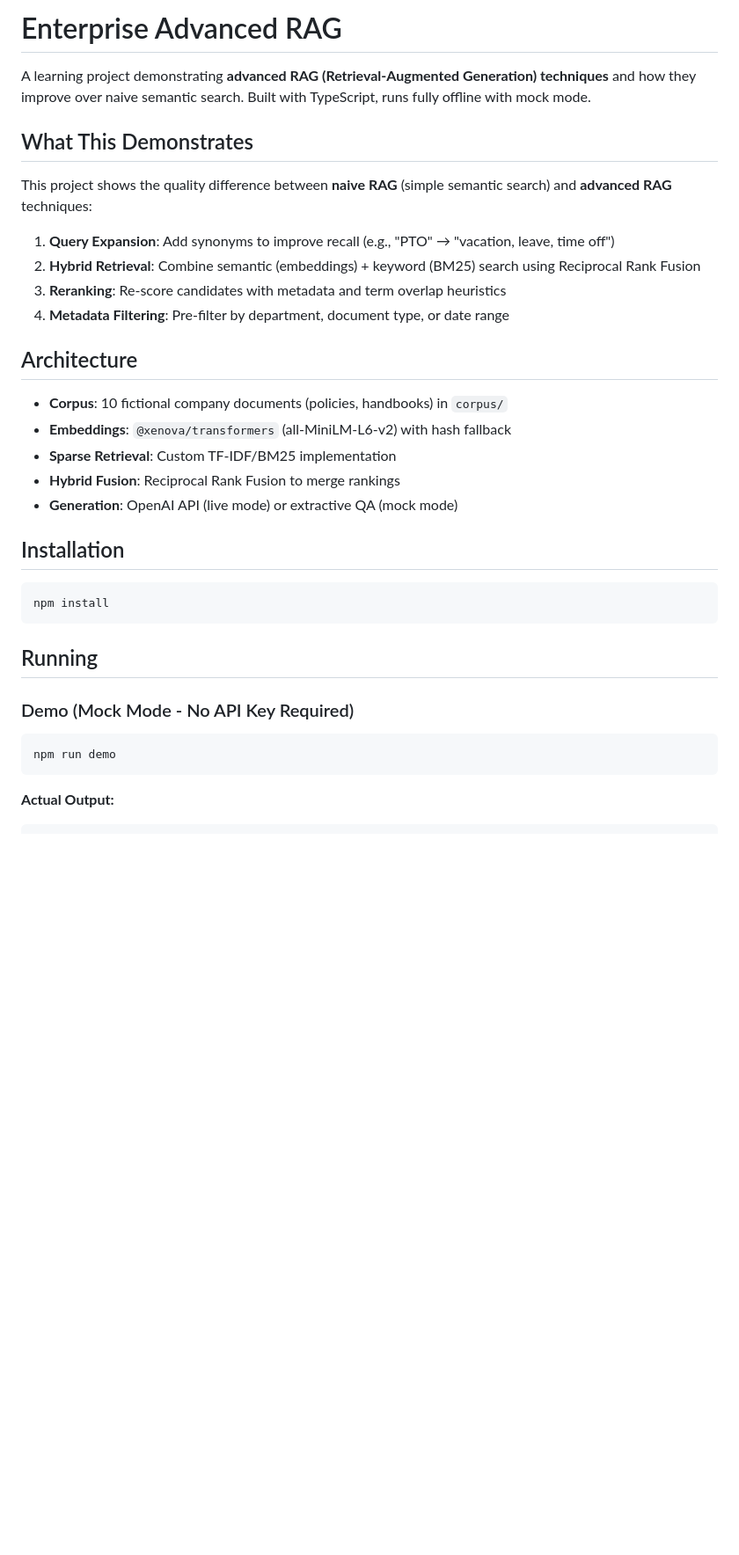
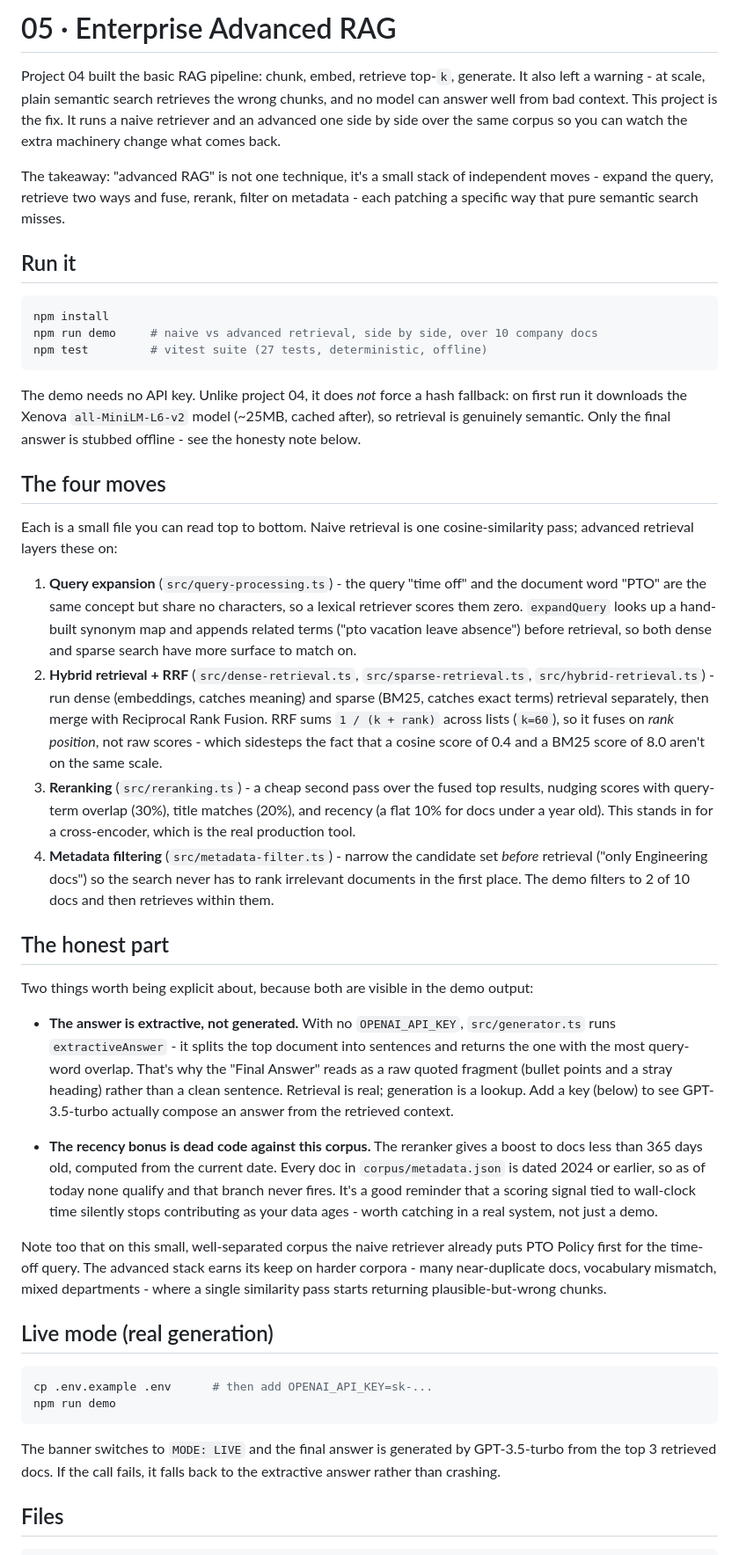
Before and after one commit to PranjalAgni/algocamp-projects, a Markdown page: 05-enterprise-advanced-rag/README.md, the part around one of its changes. Shown at 88% size. GitHub-like rendering; blank space fills up the shorter version.

````diff
--- a/05-enterprise-advanced-rag/README.md
+++ b/05-enterprise-advanced-rag/README.md
@@ -1,38 +1,78 @@
-# Enterprise Advanced RAG
+# 05 · Enterprise Advanced RAG
 
-A learning project demonstrating **advanced RAG (Retrieval-Augmented Generation) techniques** and how they improve over naive semantic search. Built with TypeScript, runs fully offline with mock mode.
+Project 04 built the basic RAG pipeline: chunk, embed, retrieve top-`k`, generate. It also left a
+warning - at scale, plain semantic search retrieves the wrong chunks, and no model can answer well
+from bad context. This project is the fix. It runs a naive retriever and an advanced one side by
+side over the same corpus so you can watch the extra machinery change what comes back.
 
-## What This Demonstrates
+The takeaway: "advanced RAG" is not one technique, it's a small stack of independent moves - expand
+the query, retrieve two ways and fuse, rerank, filter on metadata - each patching a specific way
+that pure semantic search misses.
 
-This project shows the quality difference between **naive RAG** (simple semantic search) and **advanced RAG** techniques:
-
-1. **Query Expansion**: Add synonyms to improve recall (e.g., "PTO" → "vacation, leave, time off")
-2. **Hybrid Retrieval**: Combine semantic (embeddings) + keyword (BM25) search using Reciprocal Rank Fusion
-3. **Reranking**: Re-score candidates with metadata and term overlap heuristics
-4. **Metadata Filtering**: Pre-filter by department, document type, or date range
-
-## Architecture
-
-- **Corpus**: 10 fictional company documents (policies, handbooks) in `corpus/`
-- **Embeddings**: `@xenova/transformers` (all-MiniLM-L6-v2) with hash fallback
-- **Sparse Retrieval**: Custom TF-IDF/BM25 implementation
-- **Hybrid Fusion**: Reciprocal Rank Fusion to merge rankings
-- **Generation**: OpenAI API (live mode) or extractive QA (mock mode)
-
-## Installation
+## Run it
 
 ```bash
 npm install
+npm run demo     # naive vs advanced retrieval, side by side, over 10 company docs
+npm test         # vitest suite (27 tests, deterministic, offline)
 ```
 
-## Running
+The demo needs no API key. Unlike project 04, it does *not* force a hash fallback: on first run it
+downloads the Xenova `all-MiniLM-L6-v2` model (~25MB, cached after), so retrieval is genuinely
+semantic. Only the final answer is stubbed offline - see the honesty note below.
 
-### Demo (Mock Mode - No API Key Required)
+## The four moves
+
+Each is a small file you can read top to bottom. Naive retrieval is one cosine-similarity pass;
+advanced retrieval layers these on:
+
+1. **Query expansion** (`src/query-processing.ts`) - the query "time off" and the document word
+   "PTO" are the same concept but share no characters, so a lexical retriever scores them zero.
+   `expandQuery` looks up a hand-built synonym map and appends related terms ("pto vacation leave
+   absence") before retrieval, so both dense and sparse search have more surface to match on.
+2. **Hybrid retrieval + RRF** (`src/dense-retrieval.ts`, `src/sparse-retrieval.ts`,
+   `src/hybrid-retrieval.ts`) - run dense (embeddings, catches meaning) and sparse (BM25, catches
+   exact terms) retrieval separately, then merge with Reciprocal Rank Fusion. RRF sums
+   `1 / (k + rank)` across lists (`k=60`), so it fuses on *rank position*, not raw scores - which
+   sidesteps the fact that a cosine score of 0.4 and a BM25 score of 8.0 aren't on the same scale.
+3. **Reranking** (`src/reranking.ts`) - a cheap second pass over the fused top results, nudging
+   scores with query-term overlap (30%), title matches (20%), and recency (a flat 10% for docs
+   under a year old). This stands in for a cross-encoder, which is the real production tool.
+4. **Metadata filtering** (`src/metadata-filter.ts`) - narrow the candidate set *before* retrieval
+   ("only Engineering docs") so the search never has to rank irrelevant documents in the first
+   place. The demo filters to 2 of 10 docs and then retrieves within them.
+
+## The honest part
+
+Two things worth being explicit about, because both are visible in the demo output:
+
+- **The answer is extractive, not generated.** With no `OPENAI_API_KEY`, `src/generator.ts` runs
+  `extractiveAnswer` - it splits the top document into sentences and returns the one with the most
+  query-word overlap. That's why the "Final Answer" reads as a raw quoted fragment (bullet points
+  and a stray heading) rather than a clean sentence. Retrieval is real; generation is a lookup.
+  Add a key (below) to see GPT-3.5-turbo actually compose an answer from the retrieved context.
+
+- **The recency bonus is dead code against this corpus.** The reranker gives a boost to docs less
+  than 365 days old, computed from the current date. Every doc in `corpus/metadata.json` is dated
+  2024 or earlier, so as of today none qualify and that branch never fires. It's a good reminder
+  that a scoring signal tied to wall-clock time silently stops contributing as your data ages -
+  worth catching in a real system, not just a demo.
+
+Note too that on this small, well-separated corpus the naive retriever already puts PTO Policy
+first for the time-off query. The advanced stack earns its keep on harder corpora - many
+near-duplicate docs, vocabulary mismatch, mixed departments - where a single similarity pass
+starts returning plausible-but-wrong chunks.
+
+## Live mode (real generation)
 
 ```bash
+cp .env.example .env      # then add OPENAI_API_KEY=sk-...
 npm run demo
 ```
 
-**Actual Output:**
+The banner switches to `MODE: LIVE` and the final answer is generated by GPT-3.5-turbo from the top
+3 retrieved docs. If the call fails, it falls back to the extractive answer rather than crashing.
+
+## Files
 
 ```
````
Also changed, not shown: other parts of 05-enterprise-advanced-rag/README.md (+26 -155 lines).
